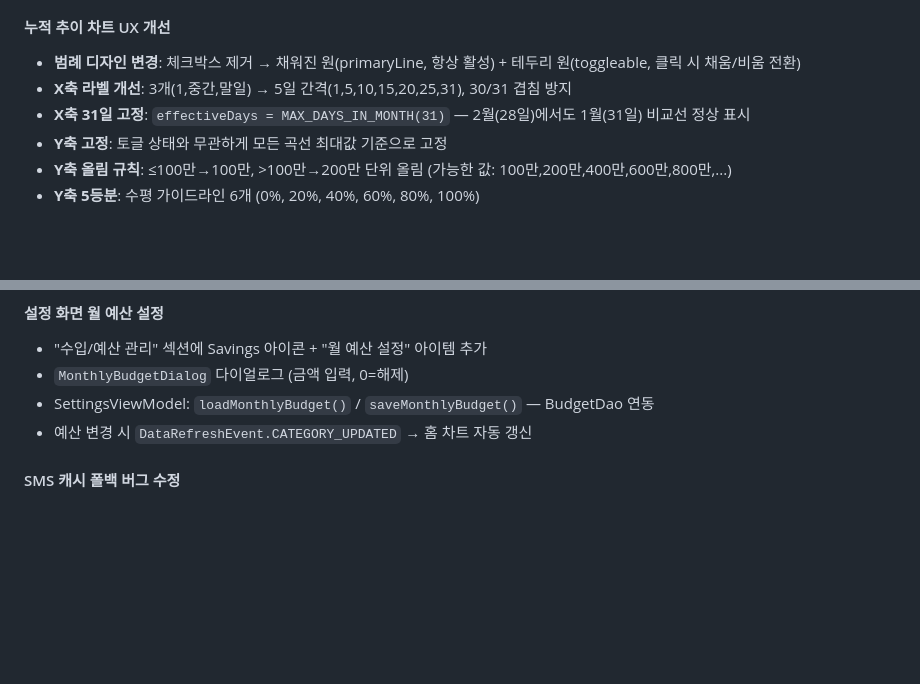
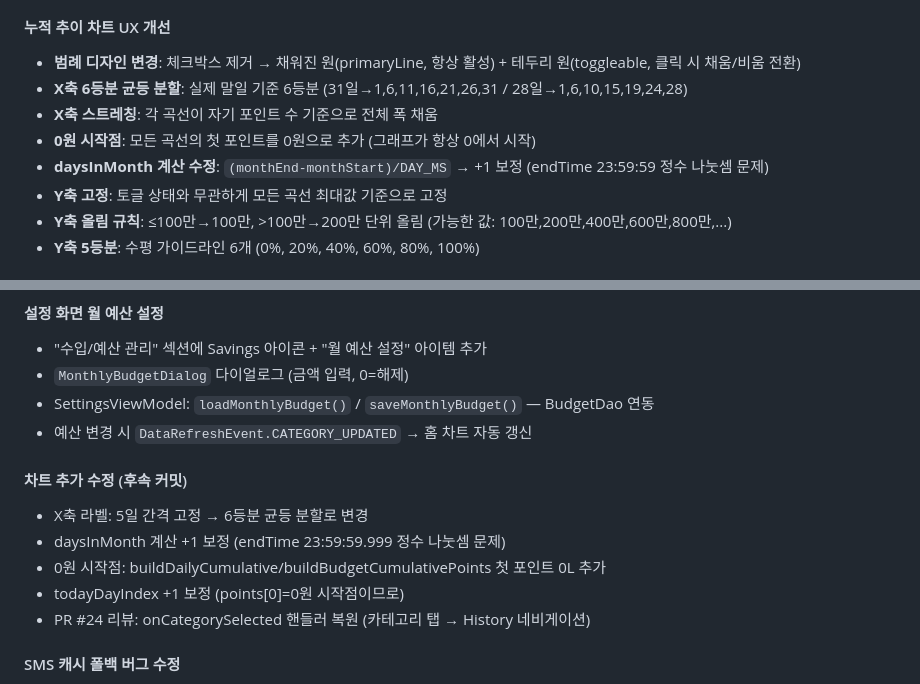
Before and after one commit to hsh7097/MoneyTalk, a Markdown page: docs/DEVELOPMENT_LOG.md, 2 parts joined by grey strips. GitHub-like rendering; blank space fills up the shorter version.

```diff
--- a/docs/DEVELOPMENT_LOG.md
+++ b/docs/DEVELOPMENT_LOG.md
@@ -10,8 +10,10 @@
 
 #### 누적 추이 차트 UX 개선
 - **범례 디자인 변경**: 체크박스 제거 → 채워진 원(primaryLine, 항상 활성) + 테두리 원(toggleable, 클릭 시 채움/비움 전환)
-- **X축 라벨 개선**: 3개(1,중간,말일) → 5일 간격(1,5,10,15,20,25,31), 30/31 겹침 방지
-- **X축 31일 고정**: `effectiveDays = MAX_DAYS_IN_MONTH(31)` — 2월(28일)에서도 1월(31일) 비교선 정상 표시
+- **X축 6등분 균등 분할**: 실제 말일 기준 6등분 (31일→1,6,11,16,21,26,31 / 28일→1,6,10,15,19,24,28)
+- **X축 스트레칭**: 각 곡선이 자기 포인트 수 기준으로 전체 폭 채움
+- **0원 시작점**: 모든 곡선의 첫 포인트를 0원으로 추가 (그래프가 항상 0에서 시작)
+- **daysInMonth 계산 수정**: `(monthEnd-monthStart)/DAY_MS` → +1 보정 (endTime 23:59:59 정수 나눗셈 문제)
 - **Y축 고정**: 토글 상태와 무관하게 모든 곡선 최대값 기준으로 고정
 - **Y축 올림 규칙**: ≤100만→100만, >100만→200만 단위 올림 (가능한 값: 100만,200만,400만,600만,800만,...)
 - **Y축 5등분**: 수평 가이드라인 6개 (0%, 20%, 40%, 60%, 80%, 100%)
@@ -53,6 +55,13 @@
 - `MonthlyBudgetDialog` 다이얼로그 (금액 입력, 0=해제)
 - SettingsViewModel: `loadMonthlyBudget()` / `saveMonthlyBudget()` — BudgetDao 연동
 - 예산 변경 시 `DataRefreshEvent.CATEGORY_UPDATED` → 홈 차트 자동 갱신
+
+#### 차트 추가 수정 (후속 커밋)
+- X축 라벨: 5일 간격 고정 → 6등분 균등 분할로 변경
+- daysInMonth 계산 +1 보정 (endTime 23:59:59.999 정수 나눗셈 문제)
+- 0원 시작점: buildDailyCumulative/buildBudgetCumulativePoints 첫 포인트 0L 추가
+- todayDayIndex +1 보정 (points[0]=0원 시작점이므로)
+- PR #24 리뷰: onCategorySelected 핸들러 복원 (카테고리 탭 → History 네비게이션)
 
 #### SMS 캐시 폴백 버그 수정
 - `SmsPatternMatcher.parseWithPatternRegex()`: regex 파싱 실패 시 캐시값(parsedAmount/parsedStoreName) 폴백을 제거하고 null 반환으로 수정
```
Also changed, not shown: docs/AI_HANDOFF.md (+3 -1 lines), docs/CHANGELOG.md (+4 -1 lines).
